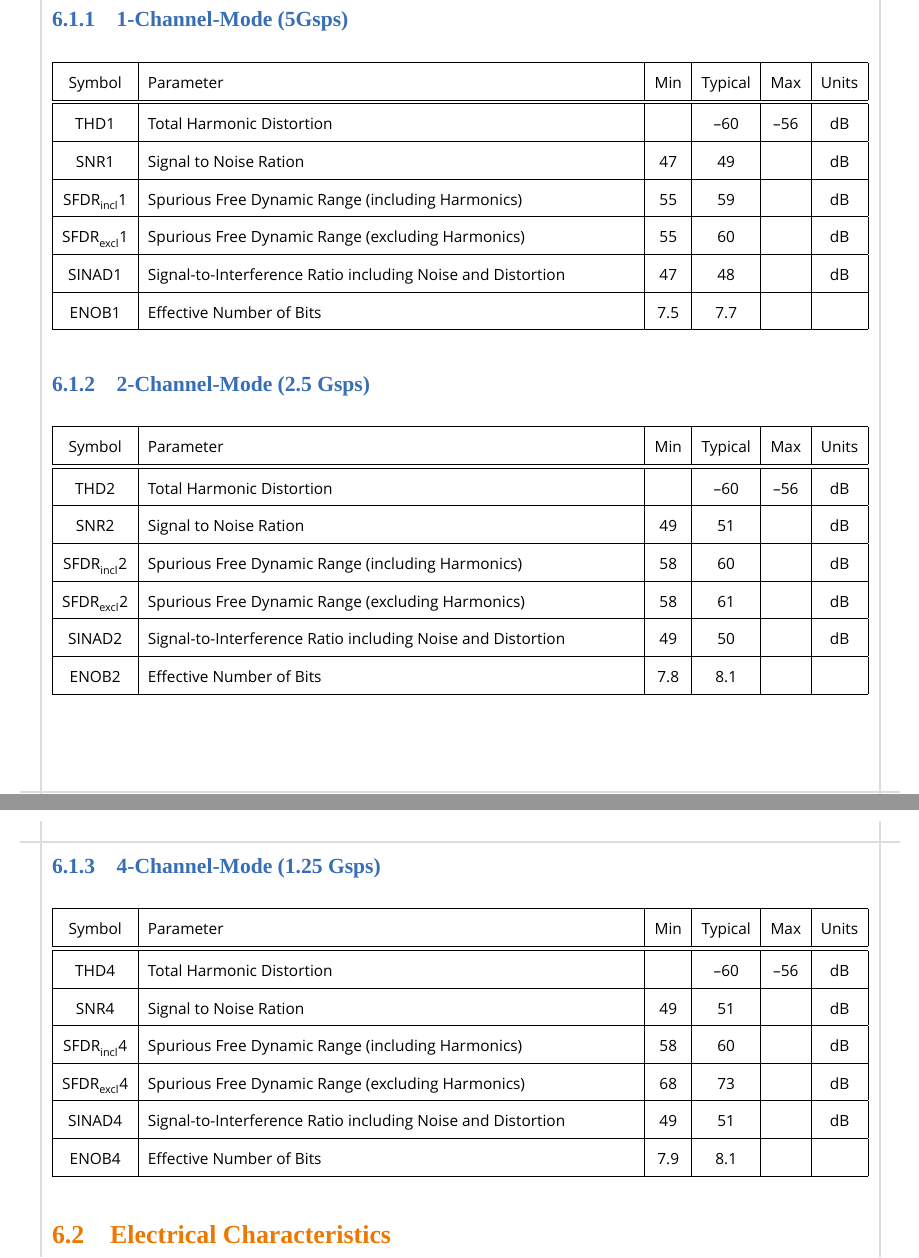
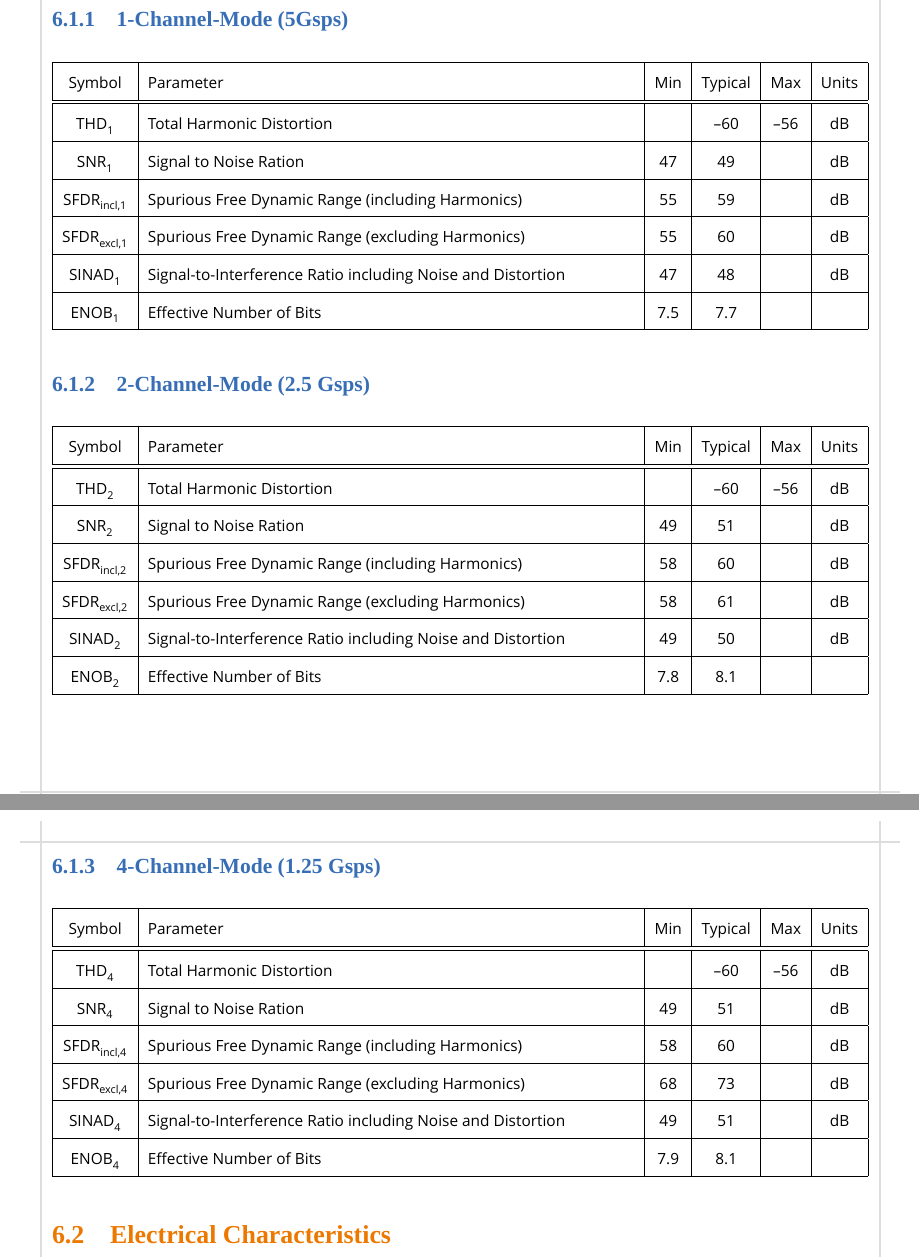
Before and after one commit to cronologic-de/ug_ndigo5g, a LaTeX thesis (Ndigo_User.tex, which reads Ndigo_Tech.tex): two parts of pages 46 and 47 of 53, joined at a grey line, cut so that both start at the same text. Compiled offline with XeLaTeX; a missing font is replaced by an installed copy or a similar font.

Commit message:
Fix subscripts in channel-mode tables

```diff
--- a/Ndigo_Tech.tex
+++ b/Ndigo_Tech.tex
@@ -18,17 +18,17 @@ Input Passband: 4.5\,MHz to 950\,MHz.\par
             \hline
             Symbol & Parameter & Min & Typical & Max & Units\\
             \hline\hline
-            THD1 & Total Harmonic Distortion & & --60 & --56& dB
+            THD\subscript{1} & Total Harmonic Distortion & & --60 & --56& dB
             \\\hline
-            SNR1 & Signal to Noise Ration & 47 & 49 & & dB
+            SNR\subscript{1} & Signal to Noise Ration & 47 & 49 & & dB
             \\\hline
-            SFDR\subscript{incl}1 & Spurious Free Dynamic Range (including Harmonics) & 55 & 59 && dB
+            SFDR\subscript{incl,1} & Spurious Free Dynamic Range (including Harmonics) & 55 & 59 && dB
             \\\hline
-            SFDR\subscript{excl}1 & Spurious Free Dynamic Range (excluding Harmonics) & 55 & 60 && dB
+            SFDR\subscript{excl,1} & Spurious Free Dynamic Range (excluding Harmonics) & 55 & 60 && dB
             \\\hline
-            SINAD1 & Signal-to-Interference Ratio including Noise and Distortion & 47 & 48 && dB
+            SINAD\subscript{1} & Signal-to-Interference Ratio including Noise and Distortion & 47 & 48 && dB
             \\\hline
-            ENOB1 & Effective Number of Bits & 7.5 & 7.7 &&
+            ENOB\subscript{1} & Effective Number of Bits & 7.5 & 7.7 &&
             \\\hline
         \end{tabularx}
 
@@ -39,17 +39,17 @@ Input Passband: 4.5\,MHz to 950\,MHz.\par
             \hline
             Symbol & Parameter & Min & Typical & Max & Units\\
             \hline\hline
-            THD2 & Total Harmonic Distortion & & --60 & --56& dB\\
+            THD\subscript{2} & Total Harmonic Distortion & & --60 & --56& dB\\
             \hline
-            SNR2 & Signal to Noise Ration & 49 & 51 && dB\\
+            SNR\subscript{2} & Signal to Noise Ration & 49 & 51 && dB\\
             \hline
-            SFDR\subscript{incl}2 & Spurious Free Dynamic Range (including Harmonics) & 58 & 60 && dB\\
+            SFDR\subscript{incl,2} & Spurious Free Dynamic Range (including Harmonics) & 58 & 60 && dB\\
             \hline
-            SFDR\subscript{excl}2 & Spurious Free Dynamic Range (excluding Harmonics) & 58 & 61 && dB\\
+            SFDR\subscript{excl,2} & Spurious Free Dynamic Range (excluding Harmonics) & 58 & 61 && dB\\
             \hline
-            SINAD2 & Signal-to-Interference Ratio including Noise and Distortion & 49 & 50 && dB\\
+            SINAD\subscript{2} & Signal-to-Interference Ratio including Noise and Distortion & 49 & 50 && dB\\
             \hline
-            ENOB2 & Effective Number of Bits & 7.8 & 8.1 &&\\
+            ENOB\subscript{2} & Effective Number of Bits & 7.8 & 8.1 &&\\
             \hline
         \end{tabularx}
 
@@ -60,17 +60,17 @@ Input Passband: 4.5\,MHz to 950\,MHz.\par
             \hline
             Symbol & Parameter & Min & Typical & Max & Units\\
             \hline\hline
-            THD4 & Total Harmonic Distortion & & --60 & --56& dB\\
+            THD\subscript{4} & Total Harmonic Distortion & & --60 & --56& dB\\
             \hline
-            SNR4 & Signal to Noise Ration & 49 & 51 && dB\\
+            SNR\subscript{4} & Signal to Noise Ration & 49 & 51 && dB\\
             \hline
-            SFDR\subscript{incl}4 & Spurious Free Dynamic Range (including Harmonics) & 58 & 60 && dB\\
+            SFDR\subscript{incl,4} & Spurious Free Dynamic Range (including Harmonics) & 58 & 60 && dB\\
             \hline
-            SFDR\subscript{excl}4  & Spurious Free Dynamic Range (excluding Harmonics) & 68 & 73 && dB\\
+            SFDR\subscript{excl,4}  & Spurious Free Dynamic Range (excluding Harmonics) & 68 & 73 && dB\\
             \hline
-            SINAD4 & Signal-to-Interference Ratio including Noise and Distortion & 49 & 51 && dB\\
+            SINAD\subscript{4} & Signal-to-Interference Ratio including Noise and Distortion & 49 & 51 && dB\\
             \hline
-            ENOB4 & Effective Number of Bits & 7.9 & 8.1 &&\\
+            ENOB\subscript{4} & Effective Number of Bits & 7.9 & 8.1 &&\\
             \hline
         \end{tabularx}
 
```
